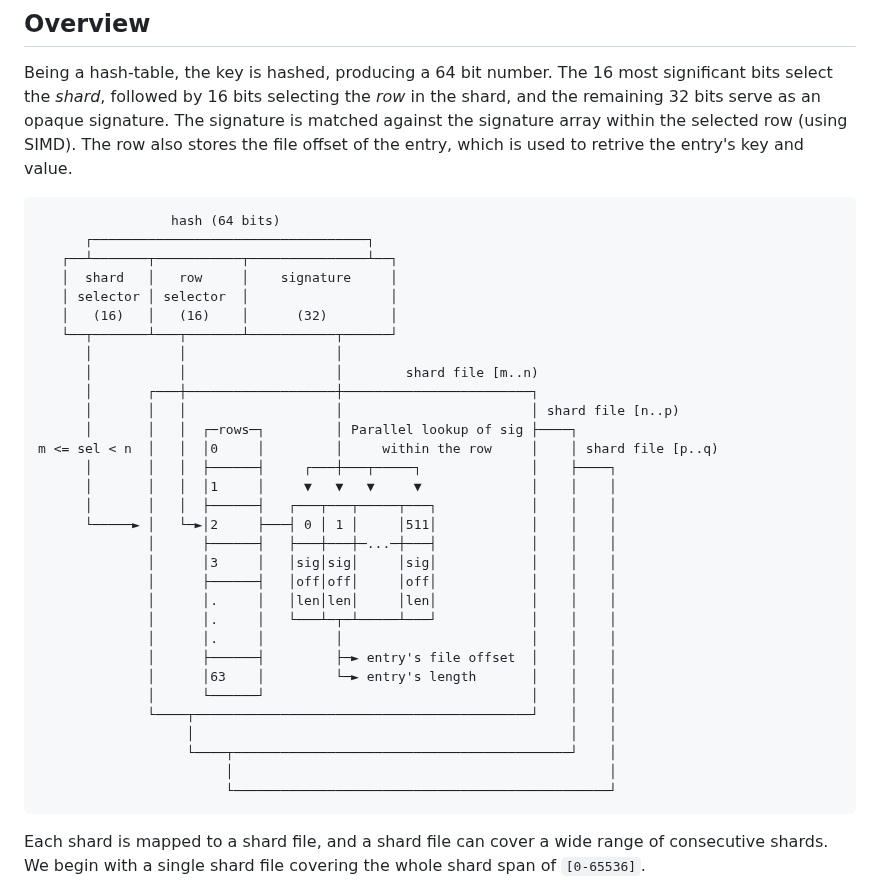
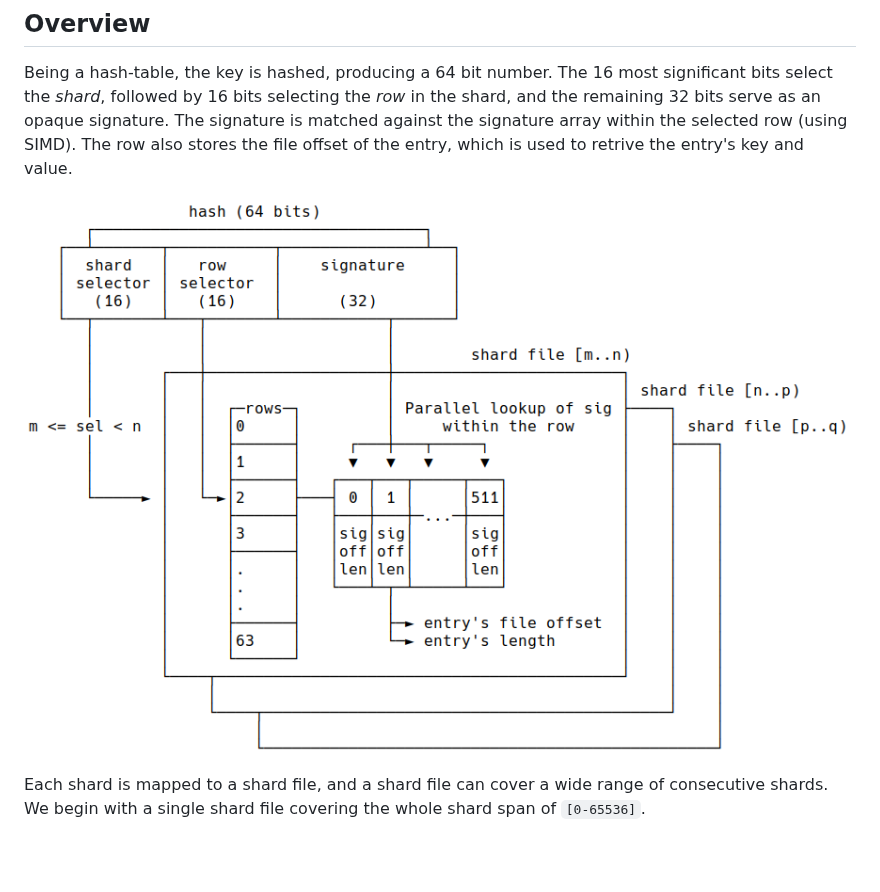
Before and after one commit to sweet-security/candystore, a Markdown page: README.md, the part around the change. Drawn GitHub-style; pictures changed too: diagram.png (added); blank space fills up the shorter version.

Commit message:
Use an image for the diagram; ascii art doesn't render well

````diff
--- a/README.md
+++ b/README.md
@@ -18,39 +18,7 @@ the *shard*, followed by 16 bits selecting the *row* in the shard, and the remai
 opaque signature. The signature is matched against the signature array within the selected row (using SIMD).
 The row also stores the file offset of the entry, which is used to retrive the entry's key and value.
 
-```
-                 hash (64 bits)
-      ┌───────────────────────────────────┐
-   ┌──┴───────┬───────────┬───────────────┴──┐
-   │  shard   │   row     │    signature     │
-   │ selector │ selector  │                  │
-   │   (16)   │   (16)    │      (32)        │
-   └──┬───────┴───┬───────┴───────────┬──────┘
-      │           │                   │
-      │           │                   │        shard file [m..n)
-      │       ┌───┼───────────────────┼────────────────────────┐
-      │       │   │                   │                        │ shard file [n..p)
-      │       │   │  ┌─rows─┐         │ Parallel lookup of sig ├────┐
-m <= sel < n  │   │  │0     │         │     within the row     │    │ shard file [p..q)
-      │       │   │  ├──────┤     ┌───┼───┬─────┐              │    ├────┐
-      │       │   │  │1     │     ▼   ▼   ▼     ▼              │    │    │
-      │       │   │  ├──────┤   ┌───┬───┬─────┬───┐            │    │    │
-      └─────► │   └─►│2     ├───┤ 0 │ 1 │     │511│            │    │    │
-              │      ├──────┤   ├───┼───┼─...─┼───┤            │    │    │
-              │      │3     │   │sig│sig│     │sig│            │    │    │
-              │      ├──────┤   │off│off│     │off│            │    │    │
-              │      │.     │   │len│len│     │len│            │    │    │
-              │      │.     │   └───┴─┬─┴─────┴───┘            │    │    │
-              │      │.     │         │                        │    │    │
-              │      ├──────┤         ├─► entry's file offset  │    │    │
-              │      │63    │         └─► entry's length       │    │    │
-              │      └──────┘                                  │    │    │
-              └────┬───────────────────────────────────────────┘    │    │
-                   │                                                │    │
-                   └────┬───────────────────────────────────────────┘    │
-                        │                                                │
-                        └────────────────────────────────────────────────┘
-```
+![](diagram.png)
 
 Each shard is mapped to a shard file, and a shard file can cover a wide range of consecutive shards.
 We begin with a single shard file covering the whole shard span of `[0-65536]`.
````
Also changed, not shown: 1 other file.
